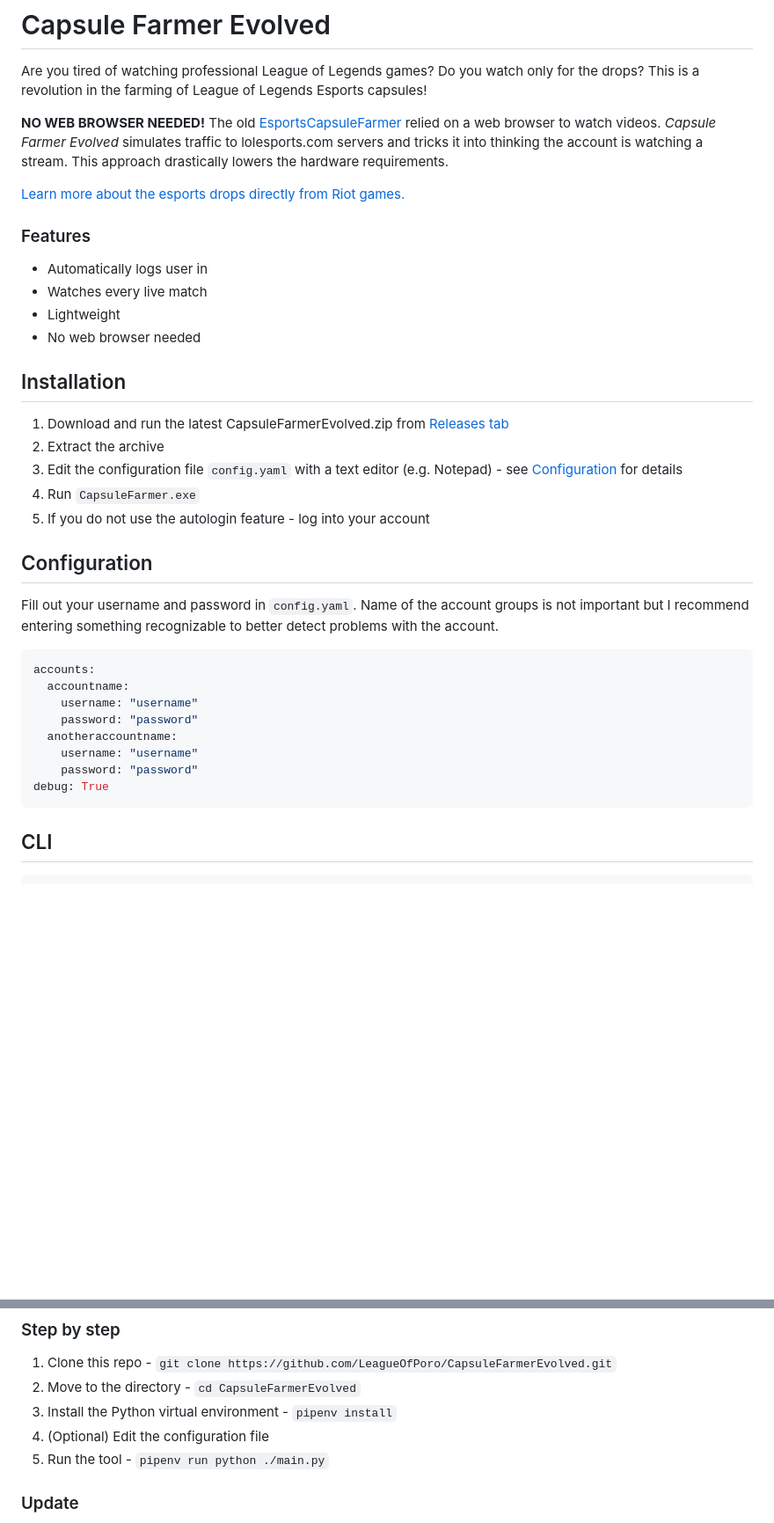
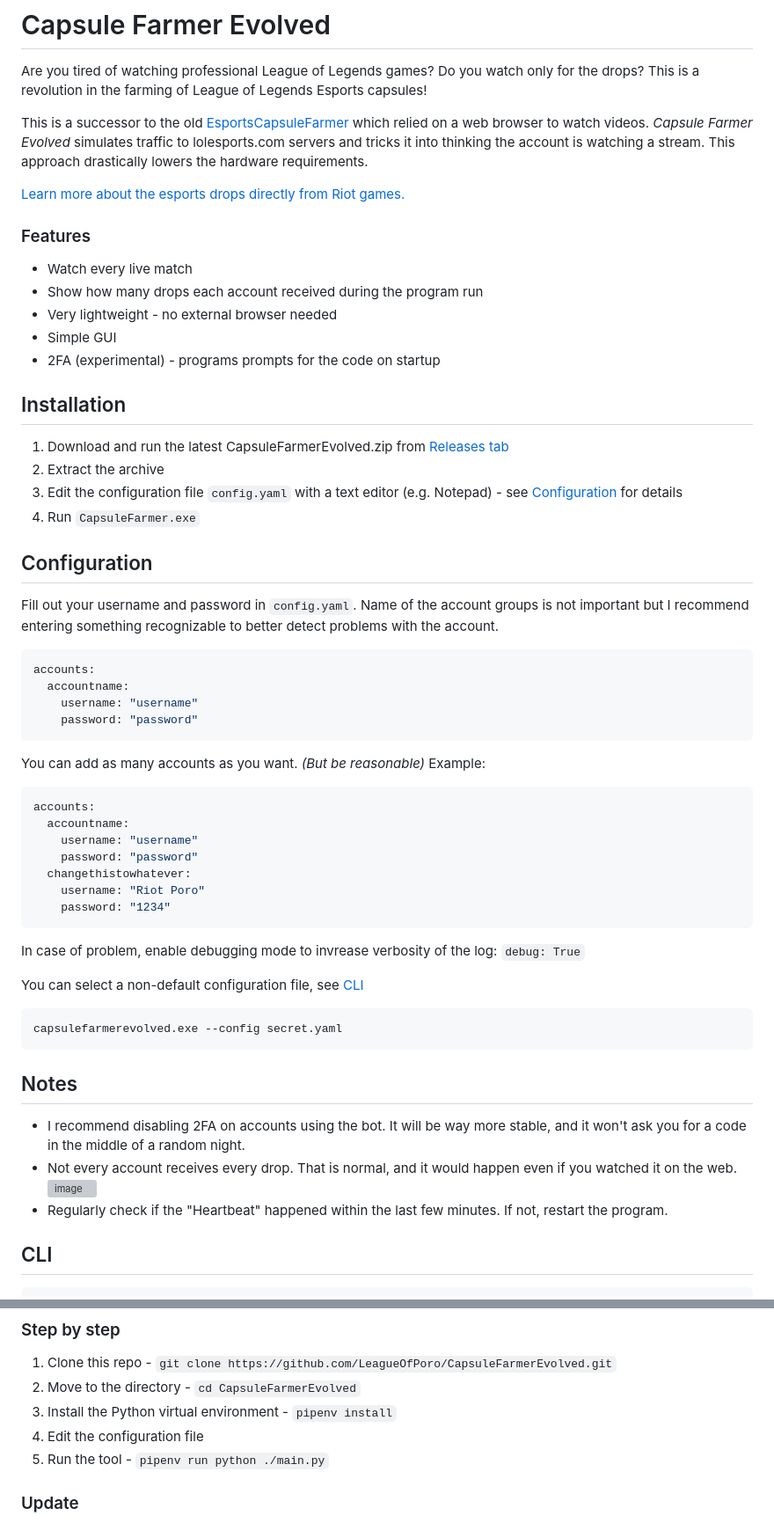
Before and after one commit to LeagueOfPoro/CapsuleFarmerEvolved, a Markdown page: README.md, 2 parts joined by grey strips. Shown: that part at 88% size. Drawn GitHub-style; blank space fills up the shorter version; grey boxes are pictures that could not be loaded.

````diff
--- a/README.md
+++ b/README.md
@@ -2,22 +2,22 @@
 
 Are you tired of watching professional League of Legends games? Do you watch only for the drops? This is a revolution in the farming of League of Legends Esports capsules!
 
-**NO WEB BROWSER NEEDED!** The old [EsportsCapsuleFarmer](https://github.com/LeagueOfPoro/EsportsCapsuleFarmer) relied on a web browser to watch videos. *Capsule Farmer Evolved* simulates traffic to lolesports.com servers and tricks it into thinking the account is watching a stream. This approach drastically lowers the hardware requirements.
+This is a successor to the old [EsportsCapsuleFarmer](https://github.com/LeagueOfPoro/EsportsCapsuleFarmer) which relied on a web browser to watch videos. *Capsule Farmer Evolved* simulates traffic to lolesports.com servers and tricks it into thinking the account is watching a stream. This approach drastically lowers the hardware requirements.
 
 [Learn more about the esports drops directly from Riot games.](https://lolesports.com/article/lol-esports-2022-season-rewards-and-drops-update!/blt4ae38b4643f45741)
 
 ### Features
-- Automatically logs user in
-- Watches every live match
-- Lightweight
-- No web browser needed
+- Watch every live match
+- Show how many drops each account received during the program run
+- Very lightweight - no external browser needed
+- Simple GUI
+- 2FA (experimental) - programs prompts for the code on startup
 
 ## Installation
 1. Download and run the latest CapsuleFarmerEvolved.zip from [Releases tab](https://github.com/LeagueOfPoro/CapsuleFarmerEvolved/releases)
 2. Extract the archive
 3. Edit the configuration file `config.yaml` with a text editor (e.g. Notepad) - see [Configuration](#configuration) for details
 4. Run `CapsuleFarmer.exe`
-5. If you do not use the autologin feature - log into your account
 
 ## Configuration
 Fill out your username and password in `config.yaml`. Name of the account groups is not important but I recommend entering something recognizable to better detect problems with the account.
@@ -26,11 +26,31 @@ accounts:
   accountname:
     username: "username"
     password: "password"
-  anotheraccountname:
+```
+You can add as many accounts as you want. _(But be reasonable)_ Example:
+```yaml
+accounts:
+  accountname:
     username: "username"
     password: "password"
-debug: True
+  changethistowhatever:
+    username: "Riot Poro"
+    password: "1234"
 ```
+
+In case of problem, enable debugging mode to invrease verbosity of the log:
+`debug: True`
+
+You can select a non-default configuration file, see [CLI](#cli)
+```bash
+capsulefarmerevolved.exe --config secret.yaml
+```
+
+## Notes
+- I recommend disabling 2FA on accounts using the bot. It will be way more stable, and it won't ask you for a code in the middle of a random night.
+- Not every account receives every drop. That is normal, and it would happen even if you watched it on the web.
+![image](https://user-images.githubusercontent.com/95635582/215994461-4f613b76-0e96-4b1a-b138-f1caa748df65.png)
+- Regularly check if the "Heartbeat" happened within the last few minutes. If not, restart the program.
 
 ## CLI
 ```
@@ -53,7 +73,7 @@ options:
 1. Clone this repo - `git clone https://github.com/LeagueOfPoro/CapsuleFarmerEvolved.git`
 2. Move to the directory -  `cd CapsuleFarmerEvolved`
 3. Install the Python virtual environment - `pipenv install`
-4. (Optional) Edit the configuration file
+4. Edit the configuration file
 5. Run the tool - `pipenv run python ./main.py`
 
 ### Update
````
